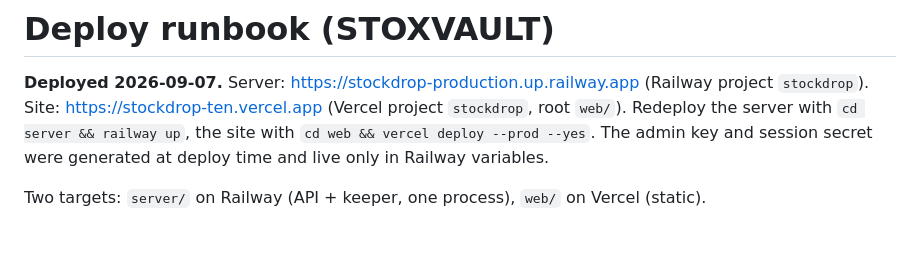
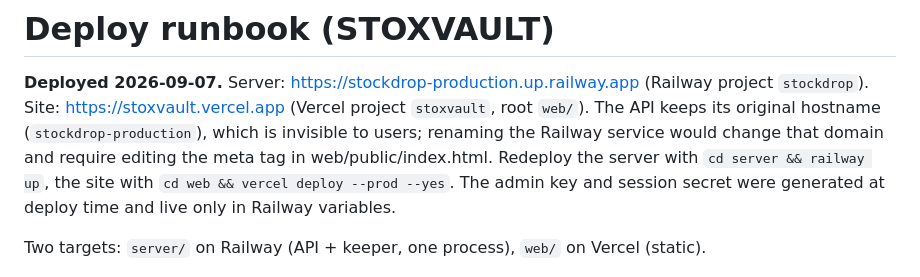
Before and after one commit to techsandagents/stoxvault, a Markdown page: DEPLOY.md, the part around the change. GitHub-like rendering; blank space fills up the shorter version.

Commit message:
Deploy STOXVAULT to stoxvault.vercel.app
Site is now https://stoxvault.vercel.app (Vercel project stoxvault). The API keeps
its original hostname, which users never see. CORS allows the new origin and the
old one during the changeover.

Verified live on the deployed site: title and wordmark say STOXVAULT, the vault
address appears nowhere in the markup, the send-SOL callout is gone, the
$STOXVAULT button is present and correctly disabled with an honest title, the
anti-cheat rule reads correctly, and the default basket copy says 100% SPCXx.
No console errors.

Co-Authored-By: Claude Opus 5 <noreply@anthropic.com>

```diff
--- a/DEPLOY.md
+++ b/DEPLOY.md
@@ -1,7 +1,9 @@
 # Deploy runbook (STOXVAULT)
 
 **Deployed 2026-09-07.** Server: https://stockdrop-production.up.railway.app (Railway project `stockdrop`).
-Site: https://stockdrop-ten.vercel.app (Vercel project `stockdrop`, root `web/`).
+Site: https://stoxvault.vercel.app (Vercel project `stoxvault`, root `web/`). The API keeps its
+original hostname (`stockdrop-production`), which is invisible to users; renaming the Railway
+service would change that domain and require editing the meta tag in web/public/index.html.
 Redeploy the server with `cd server && railway up`, the site with `cd web && vercel deploy --prod --yes`.
 The admin key and session secret were generated at deploy time and live only in Railway variables.
 
```
Also changed, not shown: README.md (+1 -1 lines).
